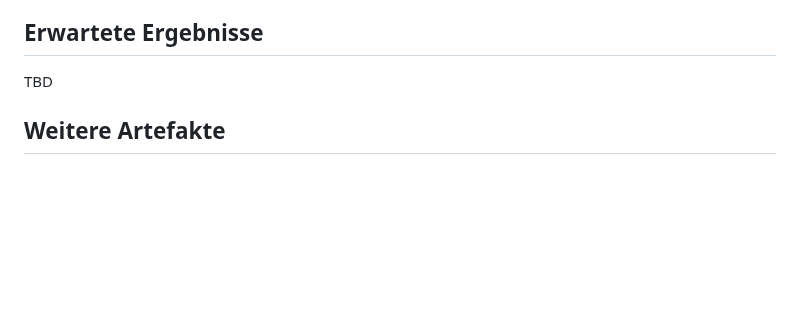
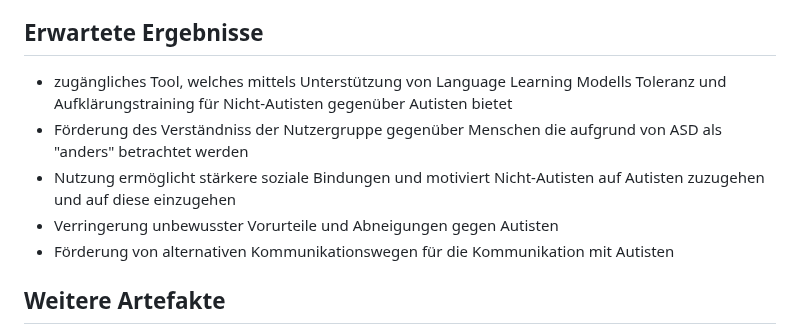
Before and after one commit to raziel-razmattaz/EPWS2324EngelHatzkeBreidbach, a Markdown page: README.md, the part around the change. Drawn GitHub-style; blank space fills up the shorter version.

Commit message:
Added expected results

```diff
--- a/README.md
+++ b/README.md
@@ -40,7 +40,11 @@ Wir wollen ein System entwickeln, das Kommunikation und akzeptierendes Verhalten
 
 ## Erwartete Ergebnisse
 
-TBD
+- zugängliches Tool, welches mittels Unterstützung von Language Learning Modells Toleranz und Aufklärungstraining für Nicht-Autisten gegenüber Autisten bietet
+- Förderung des Verständniss der Nutzergruppe gegenüber Menschen die aufgrund von ASD als "anders" betrachtet werden
+- Nutzung ermöglicht stärkere soziale Bindungen und motiviert Nicht-Autisten auf Autisten zuzugehen und auf diese einzugehen
+- Verringerung unbewusster Vorurteile und Abneigungen gegen Autisten
+- Förderung von alternativen Kommunikationswegen für die Kommunikation mit Autisten
 
 ## Weitere Artefakte
 
```
